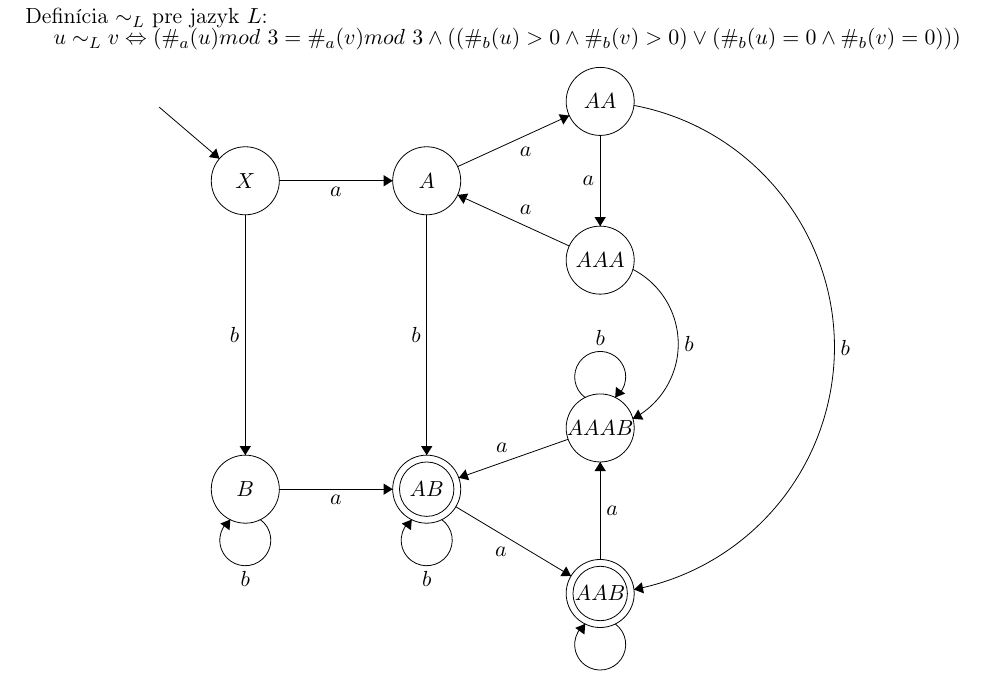
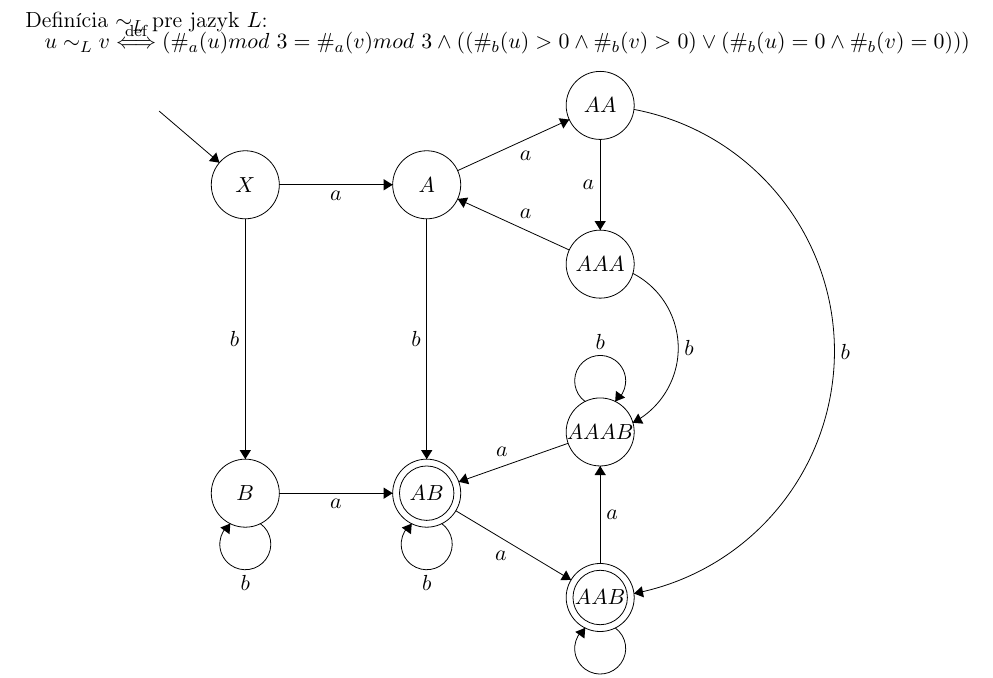
Before and after one commit to europ/VUTBR-FIT-TIN, a LaTeX problem sheet (homework1/homework1.tex): part of page 6 of 9, cut so that both start at the same text. Compiled offline with pdfLaTeX.

Commit message:
def arrow

```diff
--- a/homework1/homework1.tex
+++ b/homework1/homework1.tex
@@ -291,7 +291,7 @@ P:&$S \rightarrow abA\ |\ bS$\\
 
 Definícia $\sim_L$ pre jazyk $L$:\\[-2em]
 \begin{center}
-$u \sim_L v \Leftrightarrow (\#_a(u)mod\ 3 = \#_a(v)mod\ 3 \wedge ((\#_b(u) > 0 \wedge \#_b(v) > 0) \vee (\#_b(u) = 0 \wedge \#_b(v) = 0)))$
+$u \sim_L v \stackrel{\text{def}}{\Longleftrightarrow} (\#_a(u)mod\ 3 = \#_a(v)mod\ 3 \wedge ((\#_b(u) > 0 \wedge \#_b(v) > 0) \vee (\#_b(u) = 0 \wedge \#_b(v) = 0)))$
 \end{center}
 
 \begin{center}
```
Also changed, not shown: homework1/homework1.pdf.
